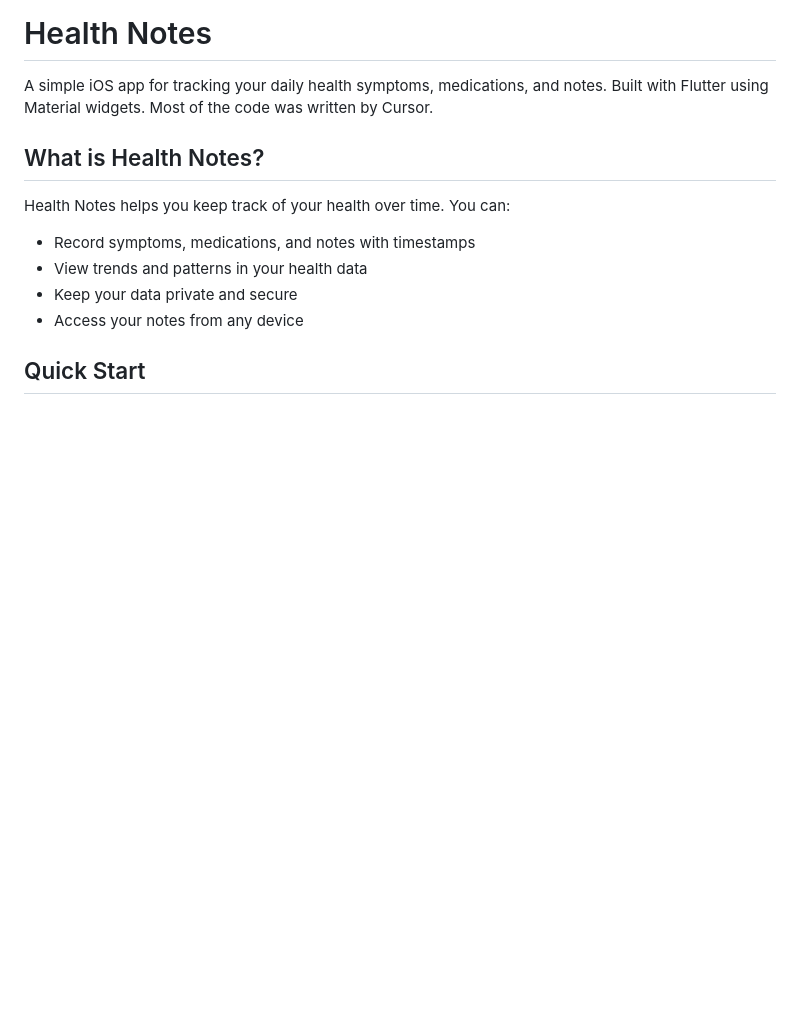
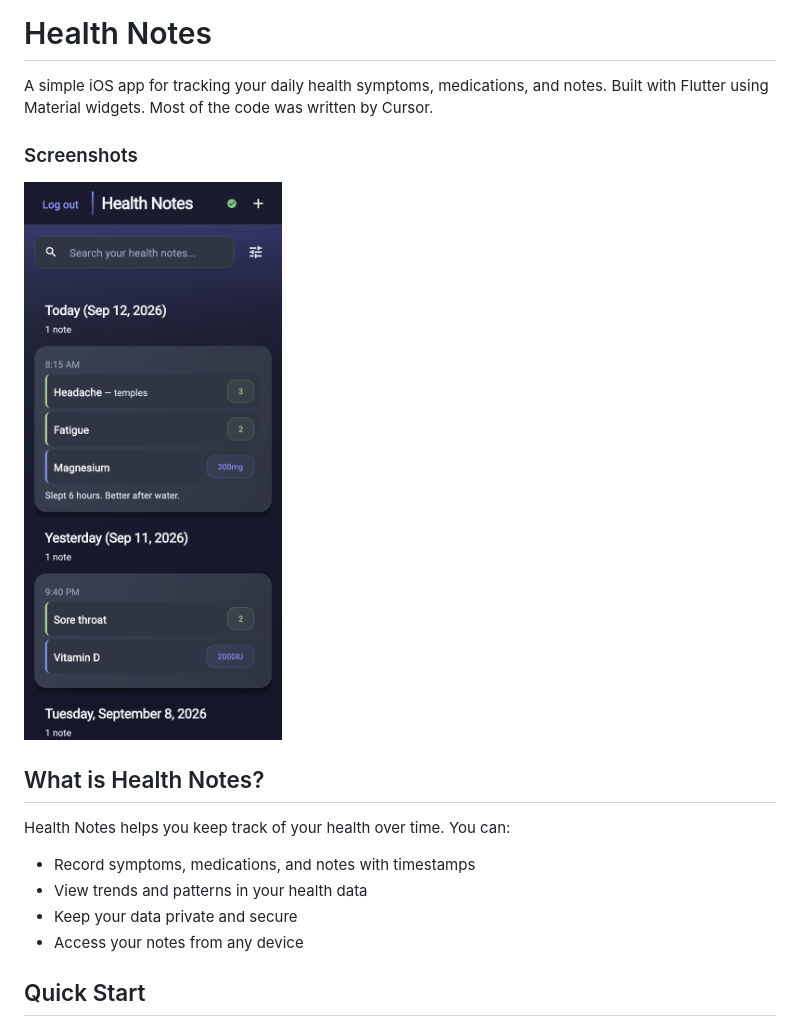
Before and after one commit to ethanp/health-notes-app, a Markdown page: README.md, the part around the change. Rendered like a GitHub page; pictures changed too: screenshots/notes.png (added); blank space fills up the shorter version.

Commit message:
Add a README screenshot of the notes list.

```diff
--- a/README.md
+++ b/README.md
@@ -3,6 +3,10 @@
 A simple iOS app for tracking your daily health symptoms, medications, and notes.
 Built with Flutter using Material widgets.
 Most of the code was written by Cursor.
+
+### Screenshots
+
+![Notes](screenshots/notes.png)
 
 ## What is Health Notes?
 
```
Also changed, not shown: 1 other file.
